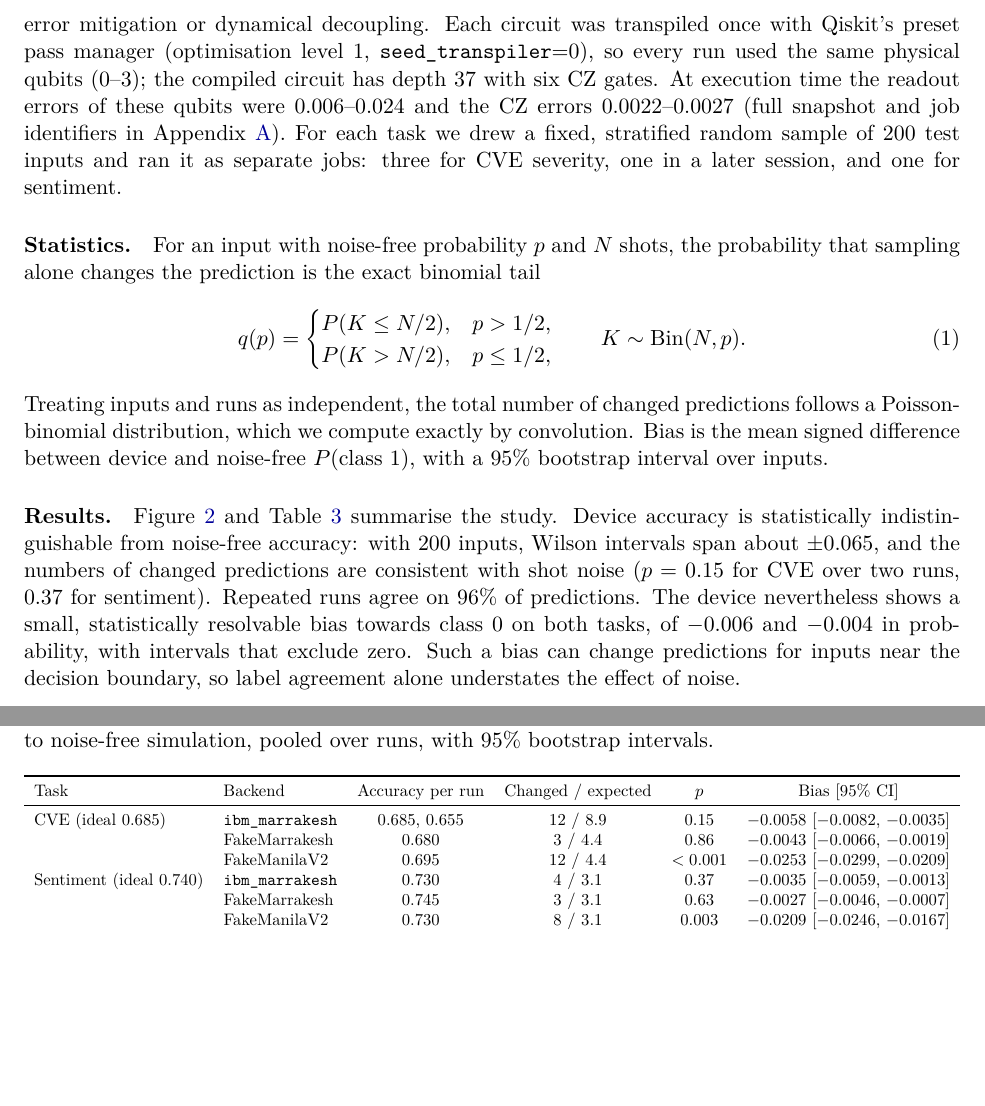
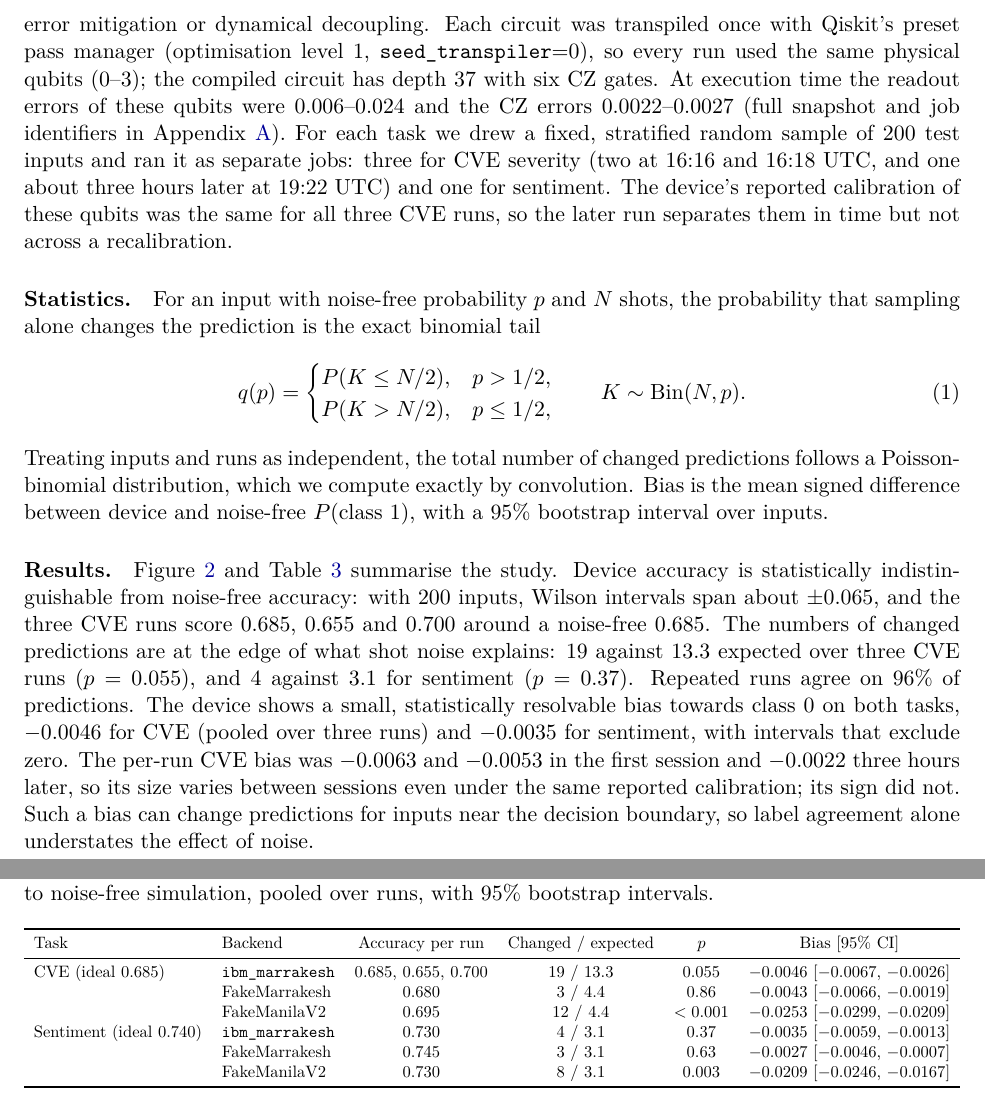
Before and after one commit to H3XY/HonestQML-paper, a LaTeX paper (main.tex): two parts of pages 4 and 5 of 11, joined at a grey line, cut so that both start at the same text, the shorter picture padded with empty space. Compiled offline with pdfLaTeX.

Commit message:
Add time-separated CVE hardware run: three runs, p = 0.055, bias -0.0046 varying by session
Co-Authored-By: Claude Opus 5.5 <noreply@anthropic.com>

```diff
--- a/main.tex
+++ b/main.tex
@@ -115,7 +115,7 @@ Figure~\ref{fig:bench} gives the same comparison on three standard datasets and
 \end{figure}
 
 \section{Real-hardware behaviour}\label{sec:hardware}
-\paragraph{Setup.} We ran the trained sentiment and CVE models (seed 0, Table~\ref{tab:text}) on IBM's 156-qubit Heron device \texttt{ibm\_marrakesh} through the free Open Plan, with \texttt{SamplerV2}, 1{,}024 shots and no error mitigation or dynamical decoupling. Each circuit was transpiled once with Qiskit's preset pass manager (optimisation level 1, \texttt{seed\_transpiler}=0), so every run used the same physical qubits (0--3); the compiled circuit has depth 37 with six CZ gates. At execution time the readout errors of these qubits were 0.006--0.024 and the CZ errors 0.0022--0.0027 (full snapshot and job identifiers in Appendix~\ref{app:repro}). For each task we drew a fixed, stratified random sample of 200 test inputs and ran it as separate jobs: three for CVE severity, one in a later session, and one for sentiment.
+\paragraph{Setup.} We ran the trained sentiment and CVE models (seed 0, Table~\ref{tab:text}) on IBM's 156-qubit Heron device \texttt{ibm\_marrakesh} through the free Open Plan, with \texttt{SamplerV2}, 1{,}024 shots and no error mitigation or dynamical decoupling. Each circuit was transpiled once with Qiskit's preset pass manager (optimisation level 1, \texttt{seed\_transpiler}=0), so every run used the same physical qubits (0--3); the compiled circuit has depth 37 with six CZ gates. At execution time the readout errors of these qubits were 0.006--0.024 and the CZ errors 0.0022--0.0027 (full snapshot and job identifiers in Appendix~\ref{app:repro}). For each task we drew a fixed, stratified random sample of 200 test inputs and ran it as separate jobs: three for CVE severity (two at 16:16 and 16:18~UTC, and one about three hours later at 19:22~UTC) and one for sentiment. The device's reported calibration of these qubits was the same for all three CVE runs, so the later run separates them in time but not across a recalibration.
 
 \paragraph{Statistics.} For an input with noise-free probability $p$ and $N$ shots, the probability that sampling alone changes the prediction is the exact binomial tail
 \begin{equation}
@@ -130,7 +130,7 @@ Treating inputs and runs as independent, the total number of changed predictions
 \label{fig:hw}
 \end{figure}
 
-\paragraph{Results.} Figure~\ref{fig:hw} and Table~\ref{tab:hw} summarise the study. Device accuracy is statistically indistinguishable from noise-free accuracy: with 200 inputs, Wilson intervals span about $\pm 0.065$, and the numbers of changed predictions are consistent with shot noise ($p = 0.15$ for CVE over two runs, $0.37$ for sentiment). Repeated runs agree on 96\% of predictions. The device nevertheless shows a small, statistically resolvable bias towards class~0 on both tasks, of $-0.006$ and $-0.004$ in probability, with intervals that exclude zero. Such a bias can change predictions for inputs near the decision boundary, so label agreement alone understates the effect of noise.
+\paragraph{Results.} Figure~\ref{fig:hw} and Table~\ref{tab:hw} summarise the study. Device accuracy is statistically indistinguishable from noise-free accuracy: with 200 inputs, Wilson intervals span about $\pm 0.065$, and the three CVE runs score 0.685, 0.655 and 0.700 around a noise-free 0.685. The numbers of changed predictions are at the edge of what shot noise explains: 19 against 13.3 expected over three CVE runs ($p = 0.055$), and 4 against 3.1 for sentiment ($p = 0.37$). Repeated runs agree on 96\% of predictions. The device shows a small, statistically resolvable bias towards class~0 on both tasks, $-0.0046$ for CVE (pooled over three runs) and $-0.0035$ for sentiment, with intervals that exclude zero. The per-run CVE bias was $-0.0063$ and $-0.0053$ in the first session and $-0.0022$ three hours later, so its size varies between sessions even under the same reported calibration; its sign did not. Such a bias can change predictions for inputs near the decision boundary, so label agreement alone understates the effect of noise.
 
 \begin{table}[h]
 \centering
@@ -140,7 +140,7 @@ Treating inputs and runs as independent, the total number of changed predictions
 \toprule
 Task & Backend & Accuracy per run & Changed / expected & $p$ & Bias [95\% CI] \\
 \midrule
-CVE (ideal 0.685) & \texttt{ibm\_marrakesh} & 0.685, 0.655 & 12 / 8.9 & 0.15 & $-0.0058$ [$-0.0082$, $-0.0035$] \\
+CVE (ideal 0.685) & \texttt{ibm\_marrakesh} & 0.685, 0.655, 0.700 & 19 / 13.3 & 0.055 & $-0.0046$ [$-0.0067$, $-0.0026$] \\
  & FakeMarrakesh & 0.680 & 3 / 4.4 & 0.86 & $-0.0043$ [$-0.0066$, $-0.0019$] \\
  & FakeManilaV2 & 0.695 & 12 / 4.4 & $<0.001$ & $-0.0253$ [$-0.0299$, $-0.0209$] \\
 Sentiment (ideal 0.740) & \texttt{ibm\_marrakesh} & 0.730 & 4 / 3.1 & 0.37 & $-0.0035$ [$-0.0059$, $-0.0013$] \\
```
Also changed, not shown: SUBMISSION.md (+2 -2 lines), figures/agi_hardware_study.png, main.pdf, main.tex (4 more changed lines).
